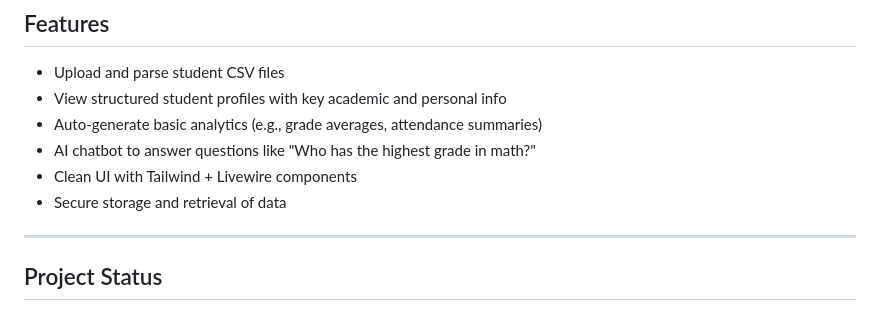
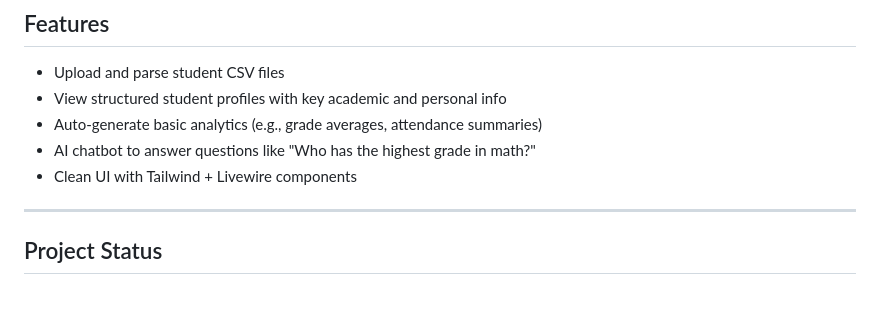
Before and after one commit to fatemeh-shahrabi/Rubin, a Markdown page: README.md, the part around the change. GitHub-like rendering.

```diff
--- a/README.md
+++ b/README.md
@@ -27,7 +27,6 @@ Managing large sets of student data manually can be time-consuming and error-pro
 - Auto-generate basic analytics (e.g., grade averages, attendance summaries)
 - AI chatbot to answer questions like "Who has the highest grade in math?"
 - Clean UI with Tailwind + Livewire components
-- Secure storage and retrieval of data
 
 ---
 
```
